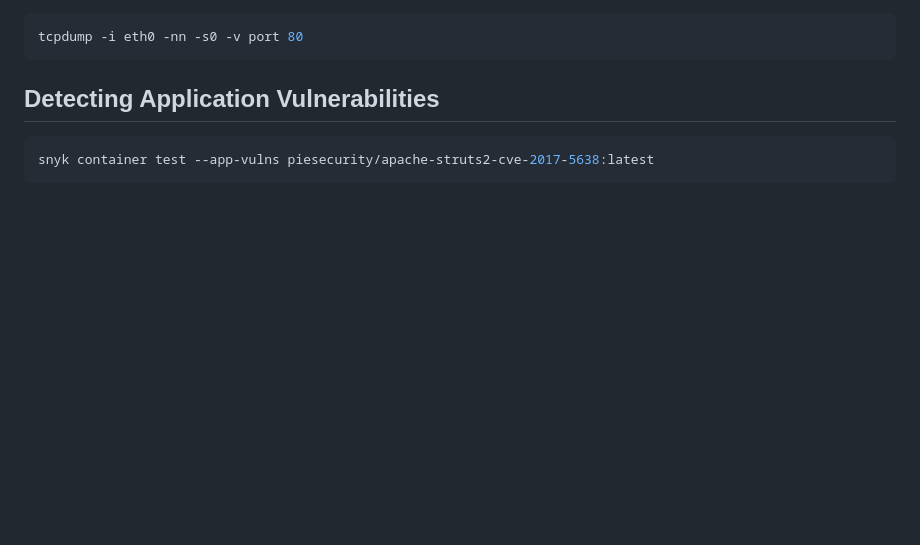
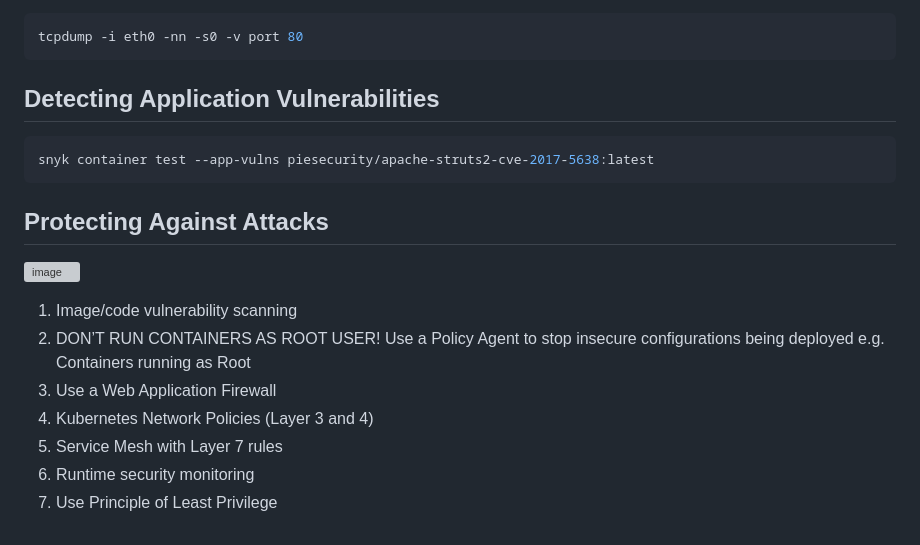
Before and after one commit to matt-bentley/KubernetesHackDemo, a Markdown page: README.md, the part around the change. Drawn GitHub-style; blank space fills up the shorter version; grey boxes are pictures that could not be loaded.

````diff
--- a/README.md
+++ b/README.md
@@ -302,3 +302,15 @@ tcpdump -i eth0 -nn -s0 -v port 80
 ```bash
 snyk container test --app-vulns piesecurity/apache-struts2-cve-2017-5638:latest
 ```
+
+## Protecting Against Attacks
+
+![image](https://github.com/matt-bentley/KubernetesHackDemo/assets/27092434/b1c8d1ba-6a84-4b78-afe3-54efb732e61d)
+
+1. Image/code vulnerability scanning
+2. DON’T RUN CONTAINERS AS ROOT USER! Use a Policy Agent to stop insecure configurations being deployed e.g. Containers running as Root
+3. Use a Web Application Firewall
+4. Kubernetes Network Policies (Layer 3 and 4)
+5. Service Mesh with Layer 7 rules
+6. Runtime security monitoring
+7. Use Principle of Least Privilege
````
